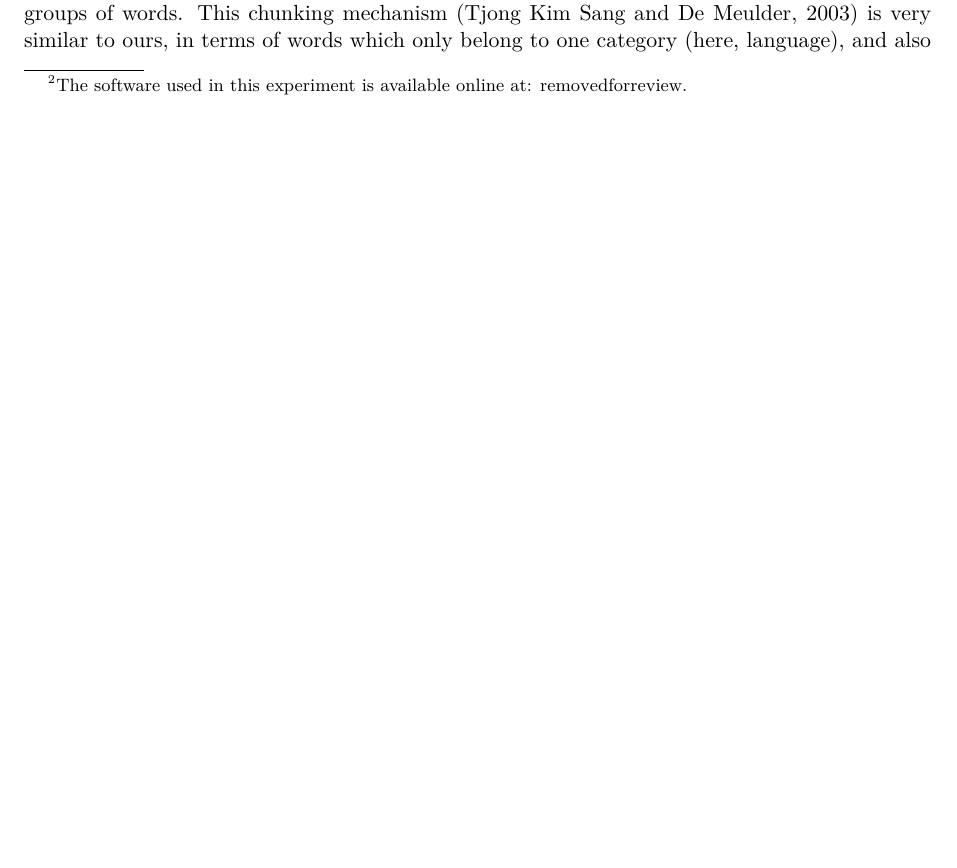
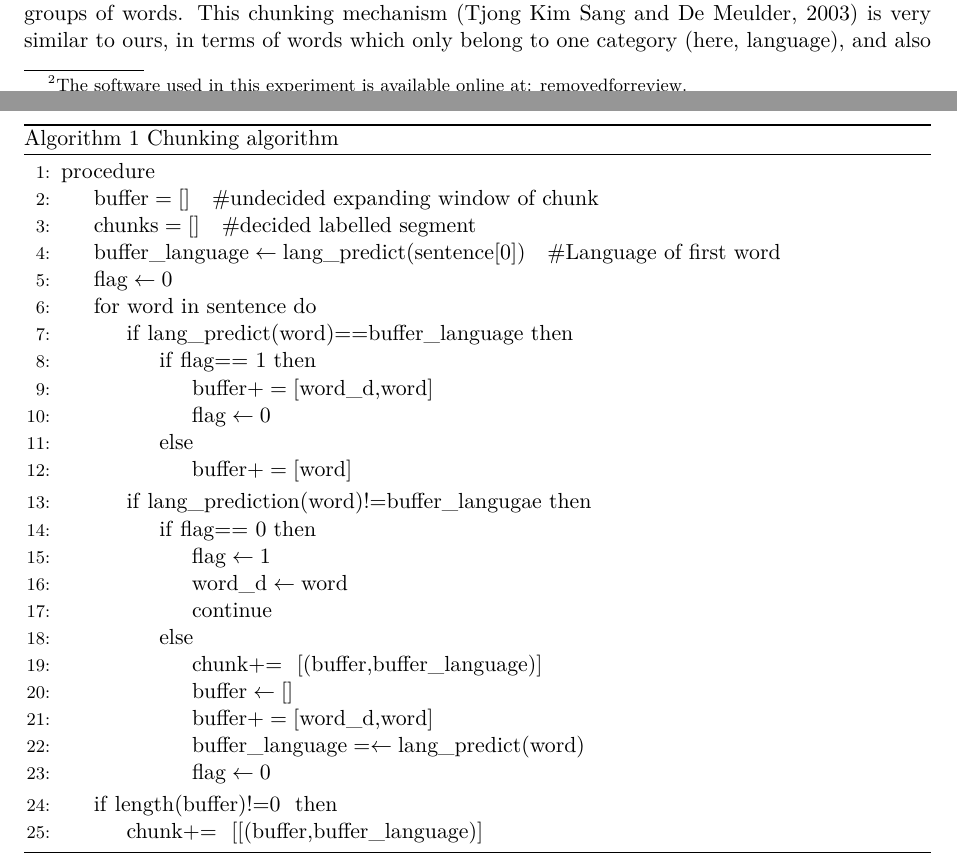
Before and after one commit to apertium/papers, a LaTeX paper (codeswitch-cltw-2014/codeswitch_camera_ready.tex): part of page 3 of 6 before the commit and two parts of pages 3 and 4 of 7 after it, the two joined at a grey line, cut so that both start at the same text, the shorter picture padded with empty space. Compiled offline with XeLaTeX.

Commit message:
updated psedocode
git-svn-id: https://svn.code.sf.net/p/apertium/svn/branches/papers/@55053 72bbbca6-d526-0410-a7d9-f06f51895060

```diff
--- a/codeswitch-cltw-2014/codeswitch_camera_ready.tex
+++ b/codeswitch-cltw-2014/codeswitch_camera_ready.tex
@@ -12,6 +12,11 @@
 \usepackage{alltt}
 \usepackage[small,bf]{caption}
 \usepackage{multirow}
+
+
+\usepackage{amsmath}
+\usepackage{algorithm}
+\usepackage[noend]{algpseudocode}
 
 %\setlength\titlebox{5cm}
 
@@ -207,6 +212,48 @@ the sequences of segments in different languages.
  \textit{lang\_predict} corressponds to any function which is used to determine the language of the token. The flag
 variable helps in implementing the heuristic of minimum segment size while labelling chunks.
 
+\begin{algorithm}
+\caption{Chunking algorithm}\label{euclid}
+\begin{algorithmic}[1]
+\Procedure{}{}
+\State $\textit{buffer} = [] \text{\ \ \  \#undecided expanding window of chunk}$
+\State $\textit{chunks} = [] \text{\ \ \  \#decided labelled segment}$
+\State $\textit{buffer\_language} \gets \textit{lang\_predict}\text{(sentence[0])} \text{\ \ \ \#Language of first word}$
+\State $\textit{flag} \gets \text{0}$
+%\State $\text{for \ } \textit{word \ } \text{in \ } \textit{sentence:} $
+\For{\texttt{word in sentence}}
+\If {$ \textit{lang\_predict(word)} \text{==} \textit{buffer\_language} $}
+        \If {$ \textit{flag} \text{==\ 1} $}
+        \State $\textit{buffer} += [\textit{word\_d,word}] $
+        \State $\textit{flag} \gets \text{0}$
+        \Else
+        \State $\textit{buffer} += [\textit{word}] $
+        \EndIf
+        \EndIf
+\If {$ \textit{lang\_prediction(word)} \text{!=} \textit{buffer\_langugae} $}
+        \If {$ \textit{flag} \text{==\ 0} $}
+        \State $\textit{flag} \gets \text{1}$
+        \State $\textit{word\_d} \gets \textit{word} $
+        \State $\text{continue}$
+
+        \Else
+        \State $\textit{chunk} \text{+= \ }  \textit{[(buffer,buffer\_language)]} $
+        \State $\textit{buffer} \gets [] $
+        \State $\textit{buffer} += [\textit{word\_d,word}] $
+        \State $\textit{buffer\_language} = \gets \textit{lang\_predict}\text{(word)}$% \text{\#Language of new expanding chunk}$
+        \State $\textit{flag} \gets \text{0}$
+        \EndIf
+
+\EndIf
+\EndFor
+\If {$\textit{length(buffer)} \text{!=0\ } $}
+        \State $\textit{chunk} \text{+= \ }  \text{[\textit{[(buffer,buffer\_language)]}} $
+
+\EndIf
+\EndProcedure
+\end{algorithmic}
+\end{algorithm}
+
 %A flag is set at the beginning of the input text, and this moves forward to the position in the text upto where confident
 %chunking has been performed. For example, in case of a continuous prediction there would be no change and since the
 %predicted tag of the new word corresponds to that already of the expanding chunk, this word is also included in the
```
